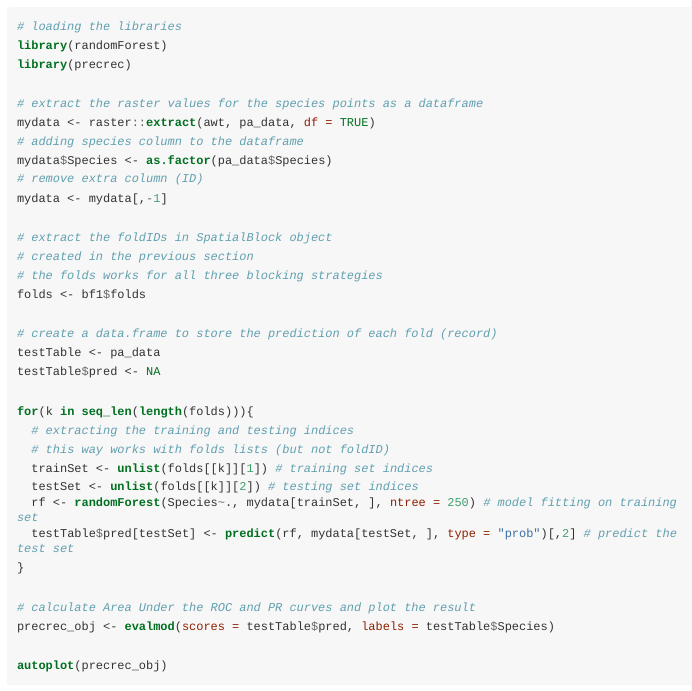
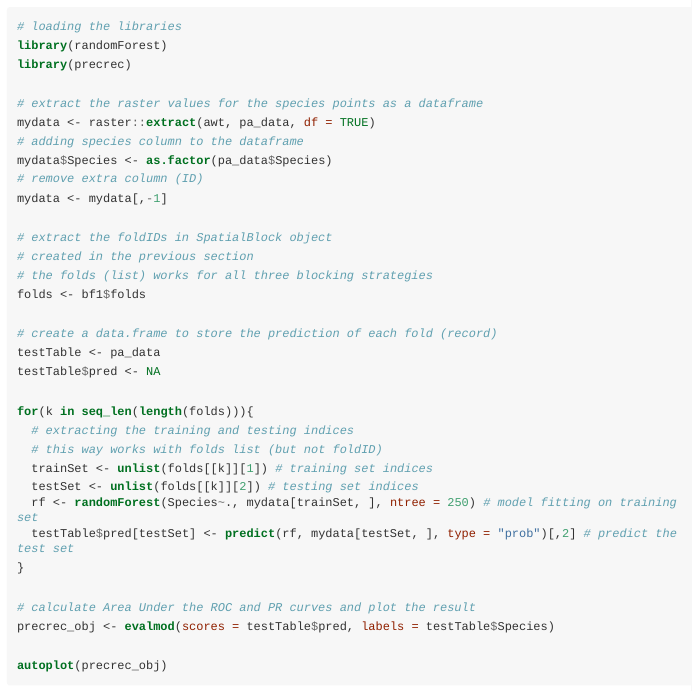
Before and after one commit to rvalavi/blockCV, an R Markdown document (inst/doc/BlockCV_for_SDM.Rmd): the page in a window 1100 px wide, from 12010 px down. The pictures show the output file inst/doc/BlockCV_for_SDM.html that the author committed with the source, opened offline; long lines of code are wrapped.

```diff
--- a/inst/doc/BlockCV_for_SDM.Rmd
+++ b/inst/doc/BlockCV_for_SDM.Rmd
@@ -331,7 +331,7 @@
 
 # extract the foldIDs in SpatialBlock object
 # created in the previous section
-# the folds works for all three blocking strategies
+# the folds (list) works for all three blocking strategies
 folds <- bf1$folds
 
 # create a data.frame to store the prediction of each fold (record)
@@ -340,7 +340,7 @@
 
 for(k in seq_len(length(folds))){
   # extracting the training and testing indices
-  # this way works with folds lists (but not foldID)
+  # this way works with folds list (but not foldID)
   trainSet <- unlist(folds[[k]][1]) # training set indices
   testSet <- unlist(folds[[k]][2]) # testing set indices
   rf <- randomForest(Species~., mydata[trainSet, ], ntree = 250) # model fitting on training set
```
Also changed, not shown: inst/doc/BlockCV_for_SDM.R (+2 -2 lines), vignettes/BlockCV_for_SDM.R (+2 -2 lines), vignettes/BlockCV_for_SDM.Rmd (+2 -2 lines), inst/doc/BlockCV_for_SDM.html, vignettes/BlockCV_for_SDM.html, 1 other file.
